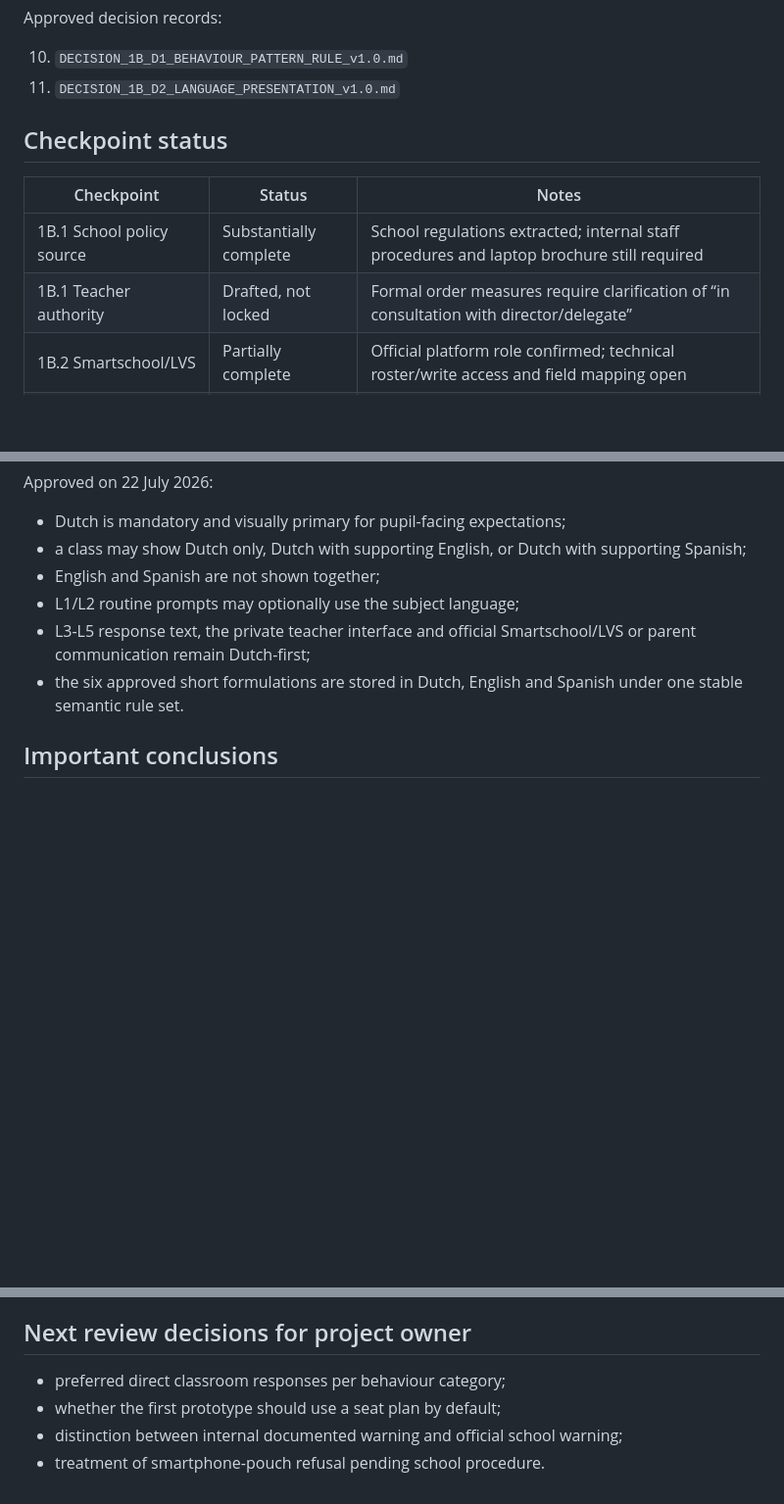
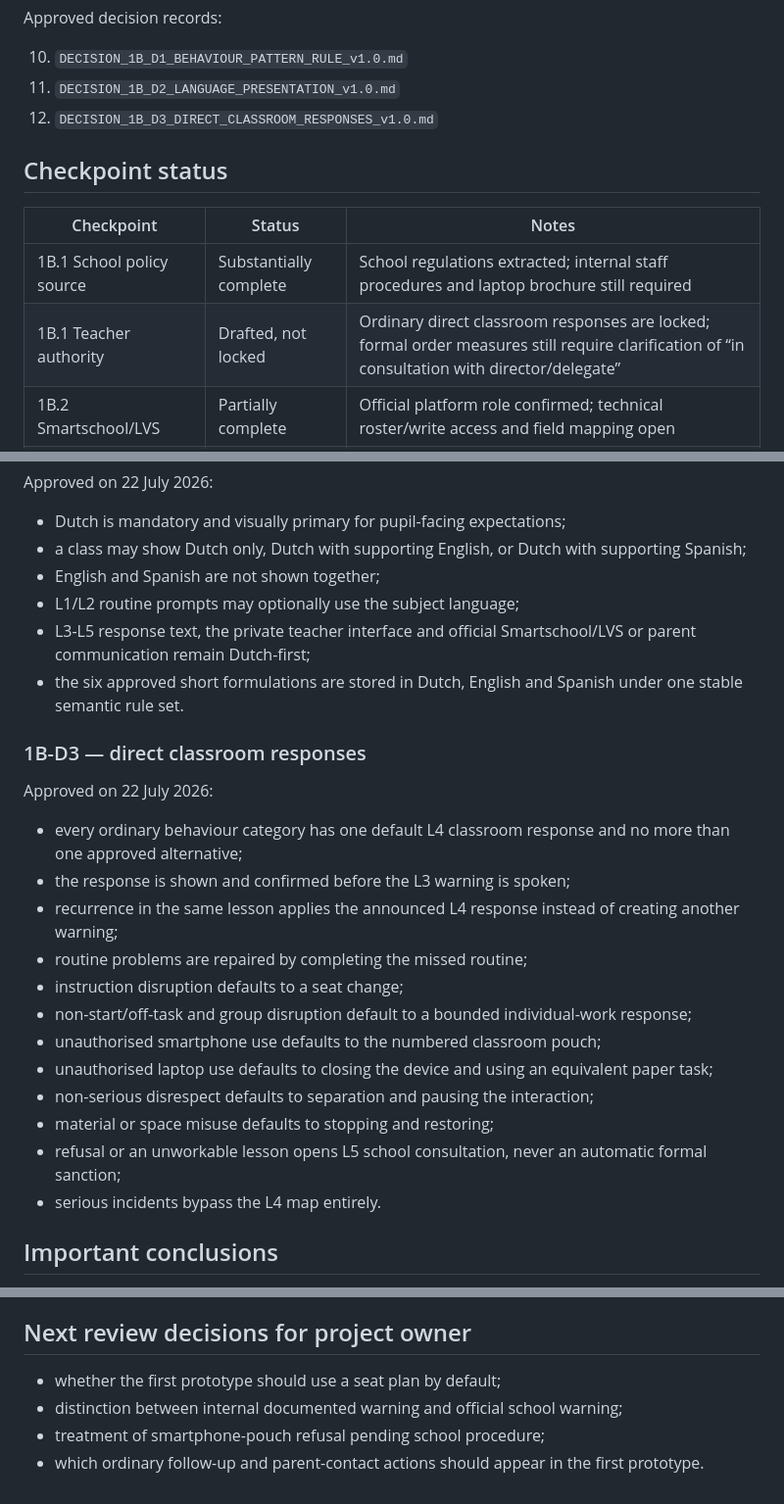
Before and after one commit to WimWuyts/klaskompas, a Markdown page: docs/00-project/PHASE_1B_PROGRESS_2026-07-22.md, 3 parts joined by grey strips. Shown at 98% size. GitHub-like rendering; blank space fills up the shorter version.

Commit message:
docs: record approval of Phase 1B-D3

```diff
--- a/docs/00-project/PHASE_1B_PROGRESS_2026-07-22.md
+++ b/docs/00-project/PHASE_1B_PROGRESS_2026-07-22.md
@@ -36,13 +36,14 @@ Approved decision records:
 
 10. `DECISION_1B_D1_BEHAVIOUR_PATTERN_RULE_v1.0.md`
 11. `DECISION_1B_D2_LANGUAGE_PRESENTATION_v1.0.md`
+12. `DECISION_1B_D3_DIRECT_CLASSROOM_RESPONSES_v1.0.md`
 
 ## Checkpoint status
 
 | Checkpoint | Status | Notes |
 |---|---|---|
 | 1B.1 School policy source | Substantially complete | School regulations extracted; internal staff procedures and laptop brochure still required |
-| 1B.1 Teacher authority | Drafted, not locked | Formal order measures require clarification of “in consultation with director/delegate” |
+| 1B.1 Teacher authority | Drafted, not locked | Ordinary direct classroom responses are locked; formal order measures still require clarification of “in consultation with director/delegate” |
 | 1B.2 Smartschool/LVS | Partially complete | Official platform role confirmed; technical roster/write access and field mapping open |
 | 1B.3 Privacy/governance | Partially complete | School board responsibility, access rights and general retention confirmed; external-app approval open |
 
@@ -68,6 +69,23 @@ Approved on 22 July 2026:
 - L3-L5 response text, the private teacher interface and official Smartschool/LVS or parent communication remain Dutch-first;
 - the six approved short formulations are stored in Dutch, English and Spanish under one stable semantic rule set.
 
+### 1B-D3 — direct classroom responses
+
+Approved on 22 July 2026:
+
+- every ordinary behaviour category has one default L4 classroom response and no more than one approved alternative;
+- the response is shown and confirmed before the L3 warning is spoken;
+- recurrence in the same lesson applies the announced L4 response instead of creating another warning;
+- routine problems are repaired by completing the missed routine;
+- instruction disruption defaults to a seat change;
+- non-start/off-task and group disruption default to a bounded individual-work response;
+- unauthorised smartphone use defaults to the numbered classroom pouch;
+- unauthorised laptop use defaults to closing the device and using an equivalent paper task;
+- non-serious disrespect defaults to separation and pausing the interaction;
+- material or space misuse defaults to stopping and restoring;
+- refusal or an unworkable lesson opens L5 school consultation, never an automatic formal sanction;
+- serious incidents bypass the L4 map entirely.
+
 ## Important conclusions
 
 - Classroom routines and ordinary organisational responses can be designed now.
@@ -90,7 +108,7 @@ Approved on 22 July 2026:
 
 ## Next review decisions for project owner
 
-- preferred direct classroom responses per behaviour category;
 - whether the first prototype should use a seat plan by default;
 - distinction between internal documented warning and official school warning;
-- treatment of smartphone-pouch refusal pending school procedure.
+- treatment of smartphone-pouch refusal pending school procedure;
+- which ordinary follow-up and parent-contact actions should appear in the first prototype.
```
